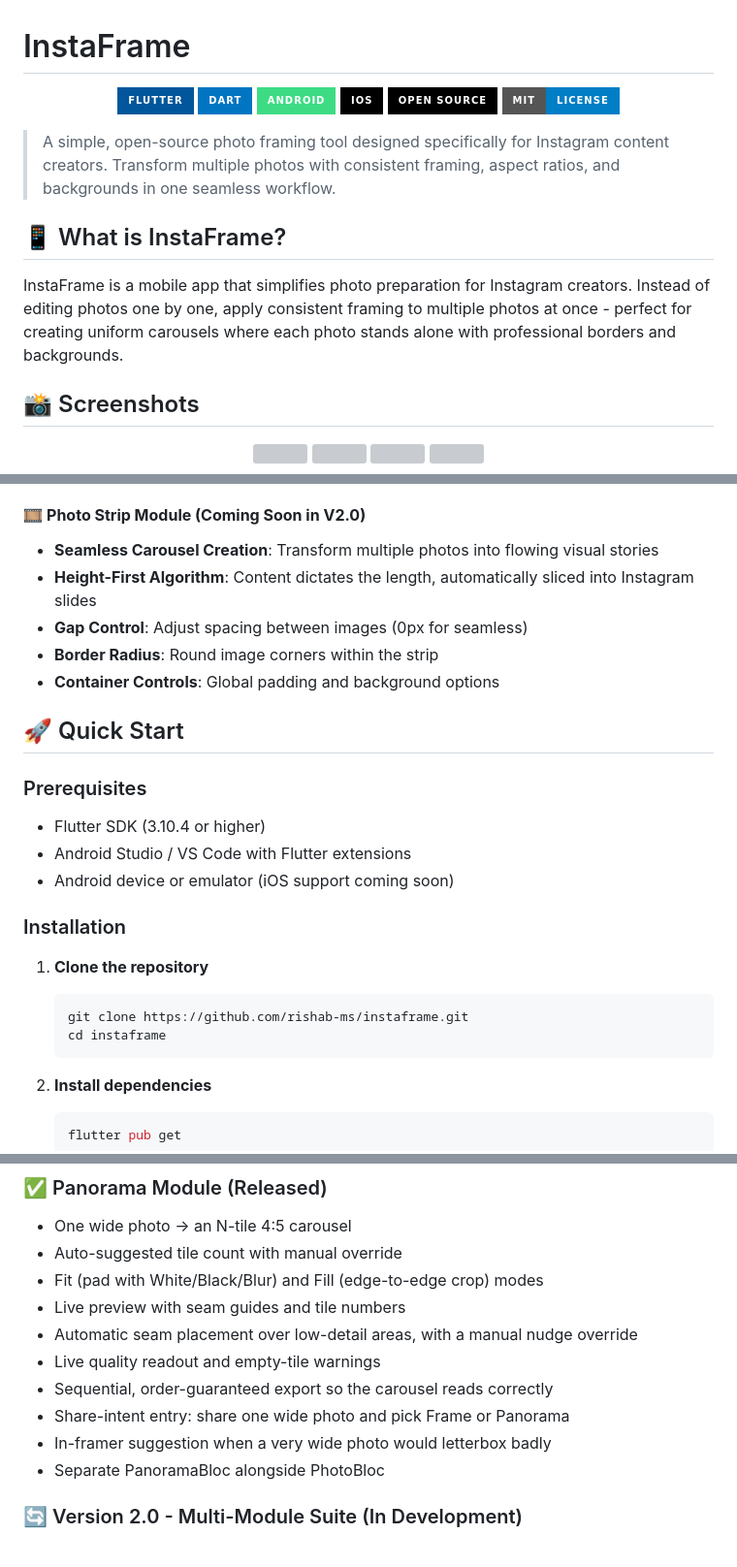
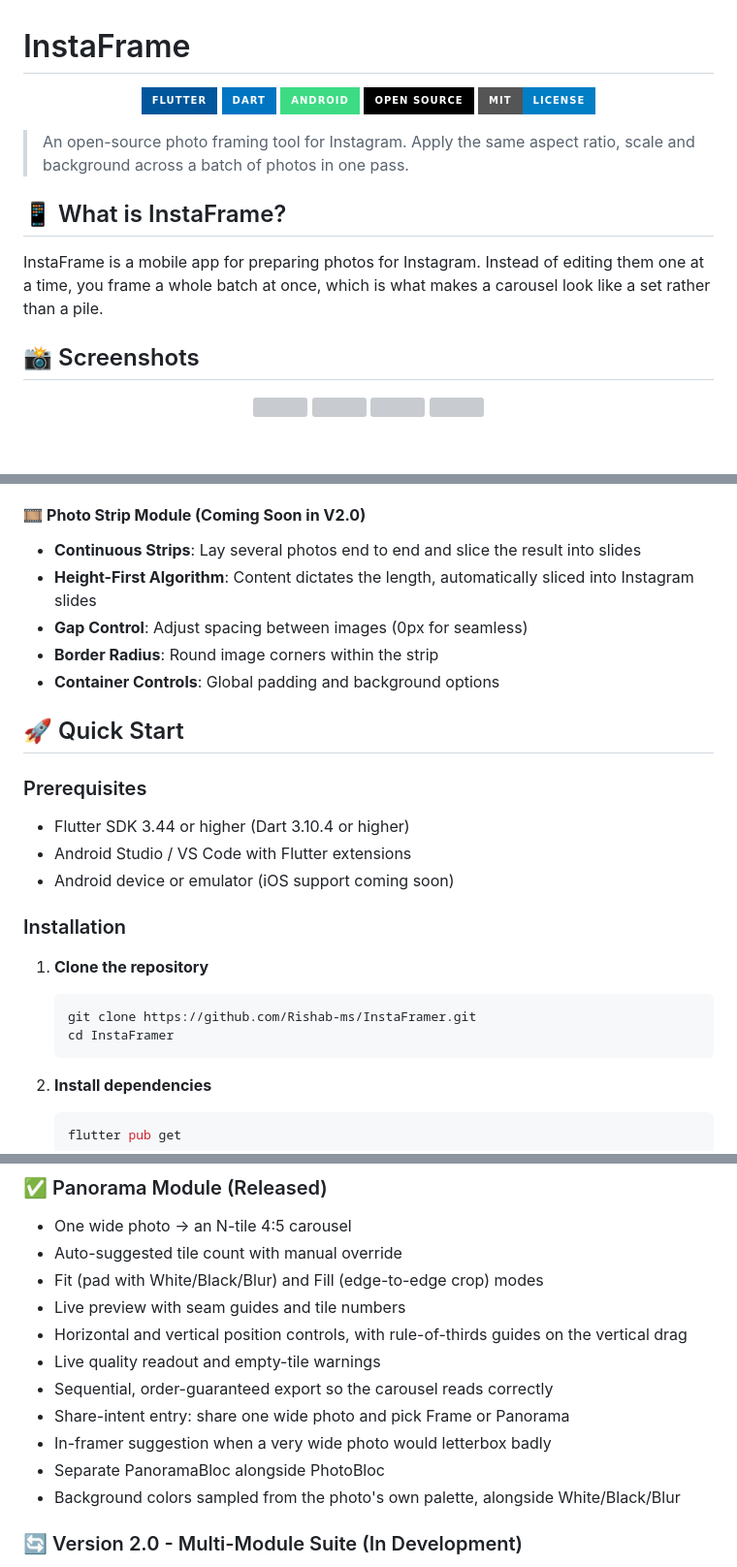
Before and after one commit to Rishab-ms/InstaFramer, a Markdown page: README.md, 3 parts joined by grey strips. Shown at 97% size. GitHub-like rendering; badges without logos; blank space fills up the shorter version; grey boxes are pictures that could not be loaded.

````diff
--- a/README.md
+++ b/README.md
@@ -4,16 +4,16 @@
   <img src="https://img.shields.io/badge/Flutter-02569B?style=for-the-badge&logo=flutter&logoColor=white" alt="Flutter"/>
   <img src="https://img.shields.io/badge/Dart-0175C2?style=for-the-badge&logo=dart&logoColor=white" alt="Dart"/>
   <img src="https://img.shields.io/badge/Android-3DDC84?style=for-the-badge&logo=android&logoColor=white" alt="Android"/>
-  <img src="https://img.shields.io/badge/iOS-000000?style=for-the-badge&logo=ios&logoColor=white" alt="iOS"/>
   <img src="https://img.shields.io/badge/Open%20Source-000000?style=for-the-badge&logo=github&logoColor=white" alt="Open Source"/>
   <img src="https://img.shields.io/badge/MIT-License-blue?style=for-the-badge" alt="MIT License"/>
 </p>
 
-> A simple, open-source photo framing tool designed specifically for Instagram content creators. Transform multiple photos with consistent framing, aspect ratios, and backgrounds in one seamless workflow.
+> An open-source photo framing tool for Instagram. Apply the same aspect ratio, scale and background across a batch of photos in one pass.
 
 ## 📱 What is InstaFrame?
 
-InstaFrame is a mobile app that simplifies photo preparation for Instagram creators. Instead of editing photos one by one, apply consistent framing to multiple photos at once - perfect for creating uniform carousels where each photo stands alone with professional borders and backgrounds.
+InstaFrame is a mobile app for preparing photos for Instagram. Instead of editing them one at a time, you frame a whole batch at once, which is what makes a carousel look like a set rather than a pile.
+
 ## 📸 Screenshots
 
 <p align="center">
@@ -63,7 +63,7 @@ A planned feature to transform multiple photos into seamless carousel strips tha
 - **Guaranteed Order**: Tiles are saved so they appear left-to-right in Instagram's picker, ready to tap in sequence
 
 #### 🎞️ **Photo Strip Module (Coming Soon in V2.0)**
-- **Seamless Carousel Creation**: Transform multiple photos into flowing visual stories
+- **Continuous Strips**: Lay several photos end to end and slice the result into slides
 - **Height-First Algorithm**: Content dictates the length, automatically sliced into Instagram slides
 - **Gap Control**: Adjust spacing between images (0px for seamless)
 - **Border Radius**: Round image corners within the strip
@@ -72,7 +72,7 @@ A planned feature to transform multiple photos into seamless carousel strips tha
 ## 🚀 Quick Start
 
 ### Prerequisites
-- Flutter SDK (3.10.4 or higher)
+- Flutter SDK 3.44 or higher (Dart 3.10.4 or higher)
 - Android Studio / VS Code with Flutter extensions
 - Android device or emulator (iOS support coming soon)
 
@@ -80,8 +80,8 @@ A planned feature to transform multiple photos into seamless carousel strips tha
 
 1. **Clone the repository**
    ```bash
-   git clone https://github.com/rishab-ms/instaframe.git
-   cd instaframe
+   git clone https://github.com/Rishab-ms/InstaFramer.git
+   cd InstaFramer
    ```
 
 2. **Install dependencies**
@@ -274,12 +272,13 @@ We welcome contributions from the community! Here's how you can help:
 - Auto-suggested tile count with manual override
 - Fit (pad with White/Black/Blur) and Fill (edge-to-edge crop) modes
 - Live preview with seam guides and tile numbers
-- Automatic seam placement over low-detail areas, with a manual nudge override
+- Horizontal and vertical position controls, with rule-of-thirds guides on the vertical drag
 - Live quality readout and empty-tile warnings
 - Sequential, order-guaranteed export so the carousel reads correctly
 - Share-intent entry: share one wide photo and pick Frame or Panorama
 - In-framer suggestion when a very wide photo would letterbox badly
 - Separate PanoramaBloc alongside PhotoBloc
+- Background colors sampled from the photo's own palette, alongside White/Black/Blur
 
 ### 🔄 Version 2.0 - Multi-Module Suite (In Development)
 - **Module Selector Screen**: Choose between Framer, Panorama and Photo Strip tools, replacing the home screen's current text-link entry point for Panorama
````
Also changed, not shown: other parts of README.md (+10 -15 lines).
